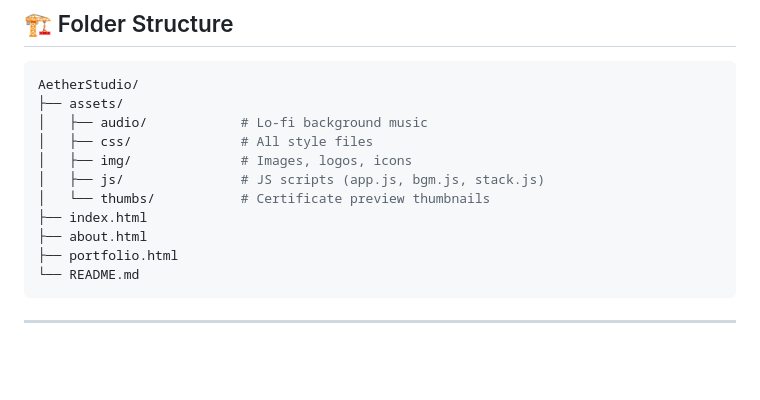
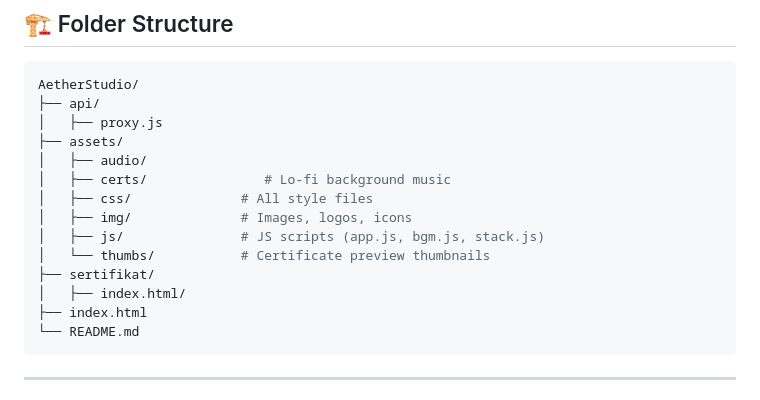
Before and after one commit to rillToMe/Porto-3, a Markdown page: README.md, the part around the change. Drawn GitHub-style; blank space fills up the shorter version.

````diff
--- a/README.md
+++ b/README.md
@@ -63,15 +63,18 @@ Built with a **neon-dark aesthetic**, smooth animations, and elegant UI transiti
 
 ```bash
 AetherStudio/
+├── api/
+│   ├── proxy.js
 ├── assets/
-│   ├── audio/            # Lo-fi background music
+│   ├── audio/
+│   ├── certs/               # Lo-fi background music
 │   ├── css/              # All style files
 │   ├── img/              # Images, logos, icons
 │   ├── js/               # JS scripts (app.js, bgm.js, stack.js)
 │   └── thumbs/           # Certificate preview thumbnails
+├── sertifikat/
+│   ├── index.html/
 ├── index.html
-├── about.html
-├── portfolio.html
 └── README.md
 ```
 
````
